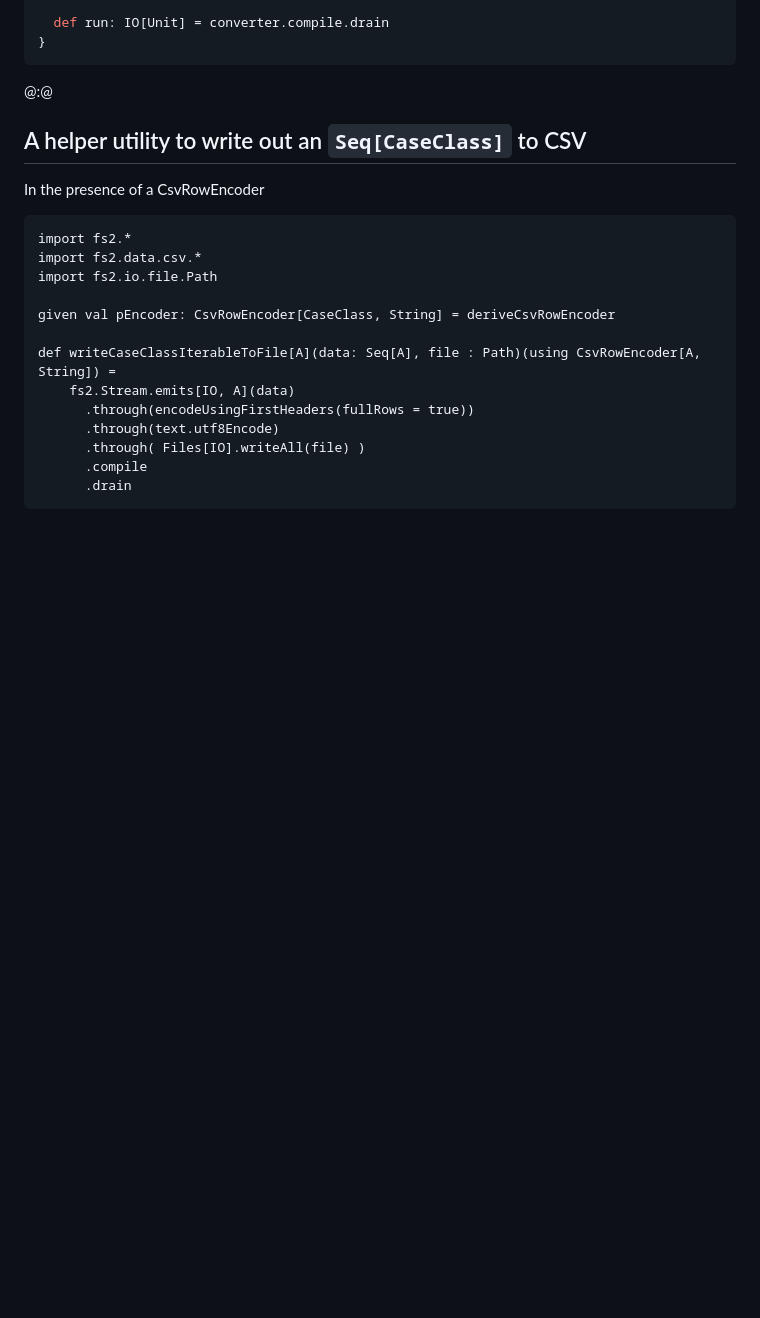
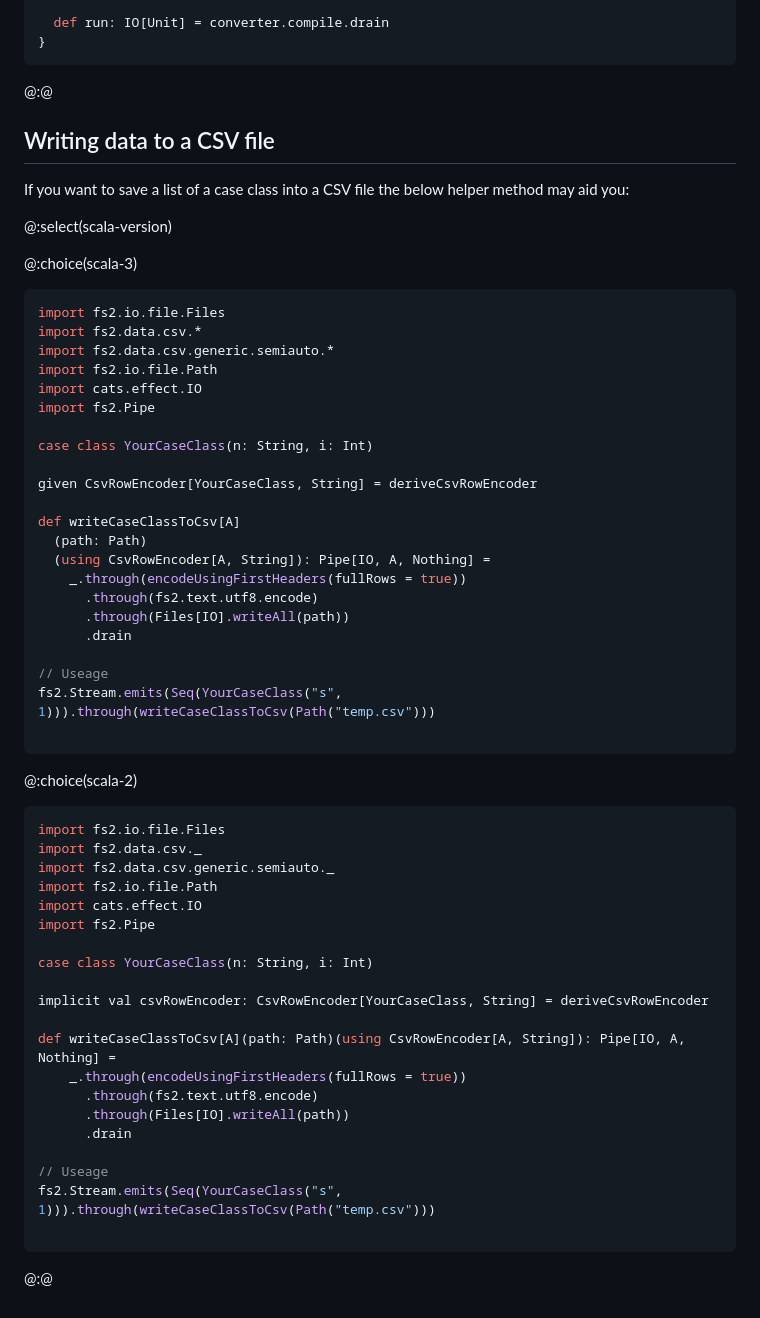
Before and after one commit to typelevel/toolkit, a Markdown page: docs/examples.md, the part around the change. Rendered like a GitHub page; blank space fills up the shorter version.

Commit message:
Improve CSV examples as per feedback

````diff
--- a/docs/examples.md
+++ b/docs/examples.md
@@ -420,25 +420,65 @@ object PerftConverter extends IOApp.Simple {
 ```
 @:@
 
-## A helper utility to write out an `Seq[CaseClass]` to CSV
+## Writing data to a CSV file
 
-In the presence of a CsvRowEncoder
+If you want to save a list of a case class into a CSV file the below helper method may aid you:
+
+@:select(scala-version)
+
+@:choice(scala-3)
+```scala mdoc:reset:silent
+import fs2.io.file.Files
+import fs2.data.csv.*
+import fs2.data.csv.generic.semiauto.*
+import fs2.io.file.Path
+import cats.effect.IO
+import fs2.Pipe
+
+case class YourCaseClass(n: String, i: Int)
+
+given CsvRowEncoder[YourCaseClass, String] = deriveCsvRowEncoder
+
+def writeCaseClassToCsv[A]
+  (path: Path)
+  (using CsvRowEncoder[A, String]): Pipe[IO, A, Nothing] =
+    _.through(encodeUsingFirstHeaders(fullRows = true))
+      .through(fs2.text.utf8.encode)
+      .through(Files[IO].writeAll(path))
+      .drain
+
+// Useage
+fs2.Stream.emits(Seq(YourCaseClass("s", 1))).through(writeCaseClassToCsv(Path("temp.csv")))
 
 ```
-import fs2.*
-import fs2.data.csv.*
+
+@:choice(scala-2)
+
+```scala mdoc:reset:silent
+import fs2.io.file.Files
+import fs2.data.csv._
+import fs2.data.csv.generic.semiauto._
 import fs2.io.file.Path
+import cats.effect.IO
+import fs2.Pipe
 
-given val pEncoder: CsvRowEncoder[CaseClass, String] = deriveCsvRowEncoder
+case class YourCaseClass(n: String, i: Int)
 
-def writeCaseClassIterableToFile[A](data: Seq[A], file : Path)(using CsvRowEncoder[A, String]) =
-    fs2.Stream.emits[IO, A](data)
-      .through(encodeUsingFirstHeaders(fullRows = true))
-      .through(text.utf8Encode)
-      .through( Files[IO].writeAll(file) )
-      .compile
+implicit val csvRowEncoder: CsvRowEncoder[YourCaseClass, String] = deriveCsvRowEncoder
+
+def writeCaseClassToCsv[A](path: Path)(using CsvRowEncoder[A, String]): Pipe[IO, A, Nothing] =
+    _.through(encodeUsingFirstHeaders(fullRows = true))
+      .through(fs2.text.utf8.encode)
+      .through(Files[IO].writeAll(path))
       .drain
+
+// Useage
+fs2.Stream.emits(Seq(YourCaseClass("s", 1))).through(writeCaseClassToCsv(Path("temp.csv")))
+
 ```
+
+@:@
+
 
 
 [fs2]: https://fs2.io/#/
````
